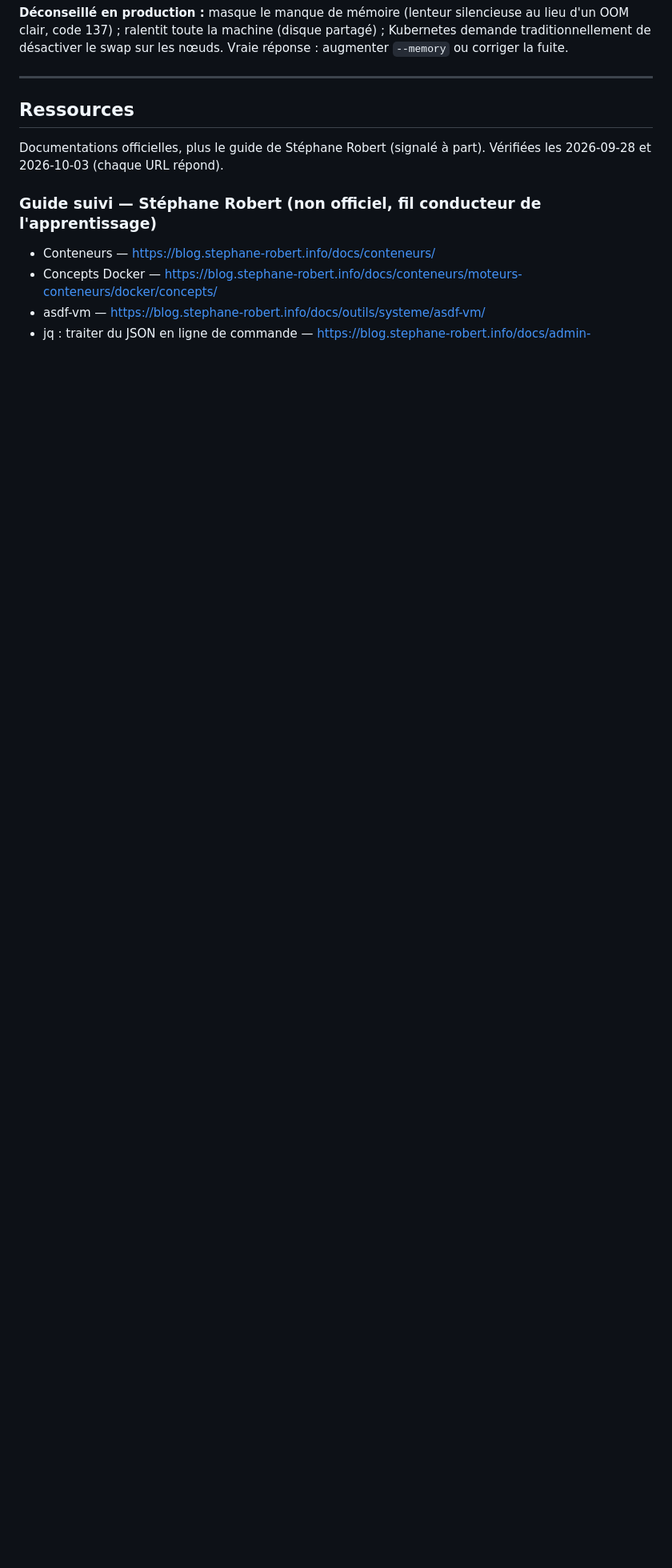
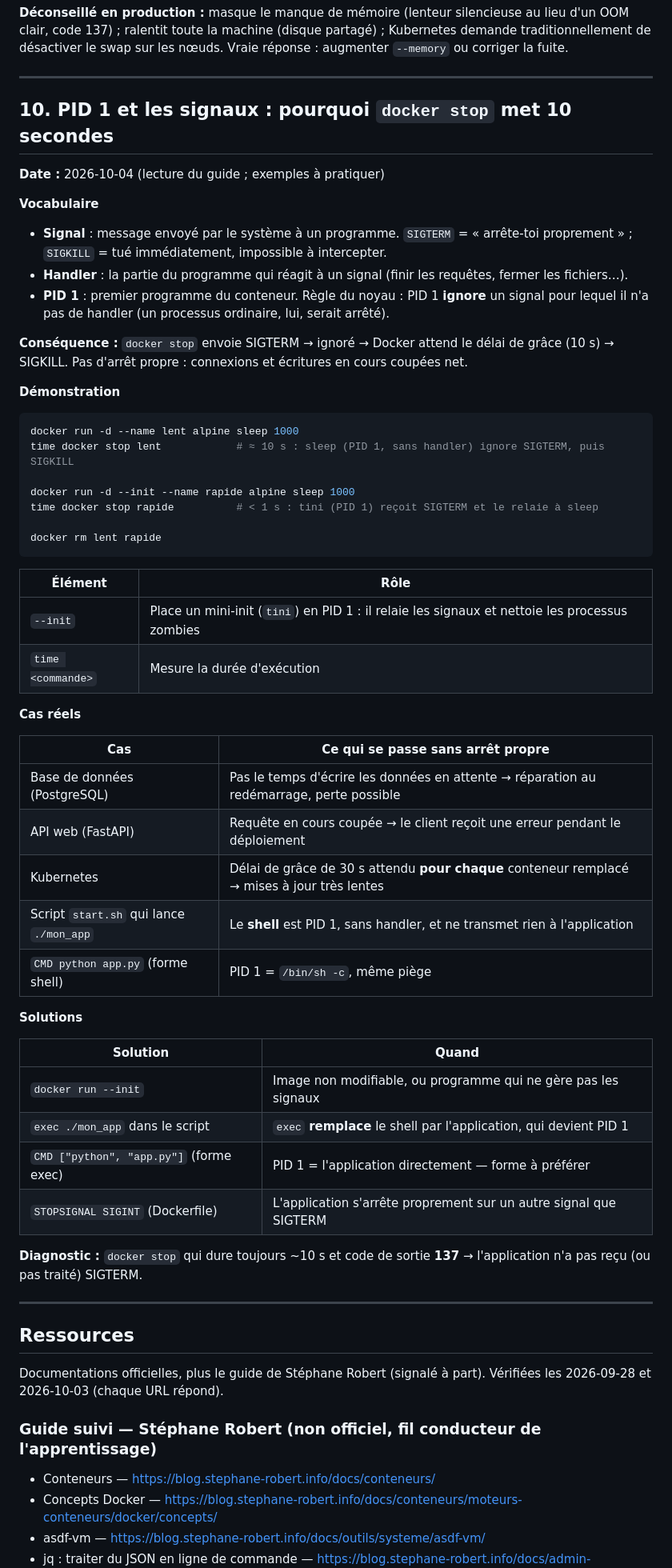
Before and after one commit to Lobgif/DevSecOps, a Markdown page: docs/DevSecOps.md, the part around one of its changes. Shown at 80% size. Rendered like a GitHub page; blank space fills up the shorter version.

Commit message:
docs: PID 1, signaux et arrêt propre des conteneurs
Co-Authored-By: Claude Opus 5.5 <noreply@anthropic.com>

````diff
--- a/docs/DevSecOps.md
+++ b/docs/DevSecOps.md
@@ -1161,6 +1162,61 @@ swap sur les nœuds. Vraie réponse : augmenter `--memory` ou corriger la fuite.
 
 ---
 
+## 10. PID 1 et les signaux : pourquoi `docker stop` met 10 secondes
+
+**Date :** 2026-10-04 (lecture du guide ; exemples à pratiquer)
+
+**Vocabulaire**
+- **Signal** : message envoyé par le système à un programme. `SIGTERM` = « arrête-toi proprement » ;
+  `SIGKILL` = tué immédiatement, impossible à intercepter.
+- **Handler** : la partie du programme qui réagit à un signal (finir les requêtes, fermer les fichiers…).
+- **PID 1** : premier programme du conteneur. Règle du noyau : PID 1 **ignore** un signal pour lequel il n'a
+  pas de handler (un processus ordinaire, lui, serait arrêté).
+
+**Conséquence :** `docker stop` envoie SIGTERM → ignoré → Docker attend le délai de grâce (10 s) → SIGKILL.
+Pas d'arrêt propre : connexions et écritures en cours coupées net.
+
+**Démonstration**
+
+```bash
+docker run -d --name lent alpine sleep 1000
+time docker stop lent            # ≈ 10 s : sleep (PID 1, sans handler) ignore SIGTERM, puis SIGKILL
+
+docker run -d --init --name rapide alpine sleep 1000
+time docker stop rapide          # < 1 s : tini (PID 1) reçoit SIGTERM et le relaie à sleep
+
+docker rm lent rapide
+```
+
+| Élément | Rôle |
+|---|---|
+| `--init` | Place un mini-init (`tini`) en PID 1 : il relaie les signaux et nettoie les processus zombies |
+| `time <commande>` | Mesure la durée d'exécution |
+
+**Cas réels**
+
+| Cas | Ce qui se passe sans arrêt propre |
+|---|---|
+| Base de données (PostgreSQL) | Pas le temps d'écrire les données en attente → réparation au redémarrage, perte possible |
+| API web (FastAPI) | Requête en cours coupée → le client reçoit une erreur pendant le déploiement |
+| Kubernetes | Délai de grâce de 30 s attendu **pour chaque** conteneur remplacé → mises à jour très lentes |
+| Script `start.sh` qui lance `./mon_app` | Le **shell** est PID 1, sans handler, et ne transmet rien à l'application |
+| `CMD python app.py` (forme shell) | PID 1 = `/bin/sh -c`, même piège |
+
+**Solutions**
+
+| Solution | Quand |
+|---|---|
+| `docker run --init` | Image non modifiable, ou programme qui ne gère pas les signaux |
+| `exec ./mon_app` dans le script | `exec` **remplace** le shell par l'application, qui devient PID 1 |
+| `CMD ["python", "app.py"]` (forme exec) | PID 1 = l'application directement — forme à préférer |
+| `STOPSIGNAL SIGINT` (Dockerfile) | L'application s'arrête proprement sur un autre signal que SIGTERM |
+
+**Diagnostic :** `docker stop` qui dure toujours ~10 s et code de sortie **137** → l'application n'a pas reçu
+(ou pas traité) SIGTERM.
+
+---
+
 <!-- Ajouter les nouvelles entrées au-dessus de cette ligne, en suivant le même format. -->
 
 ## Ressources
````
Also changed, not shown: other parts of docs/DevSecOps.md (+11 -1 lines).
